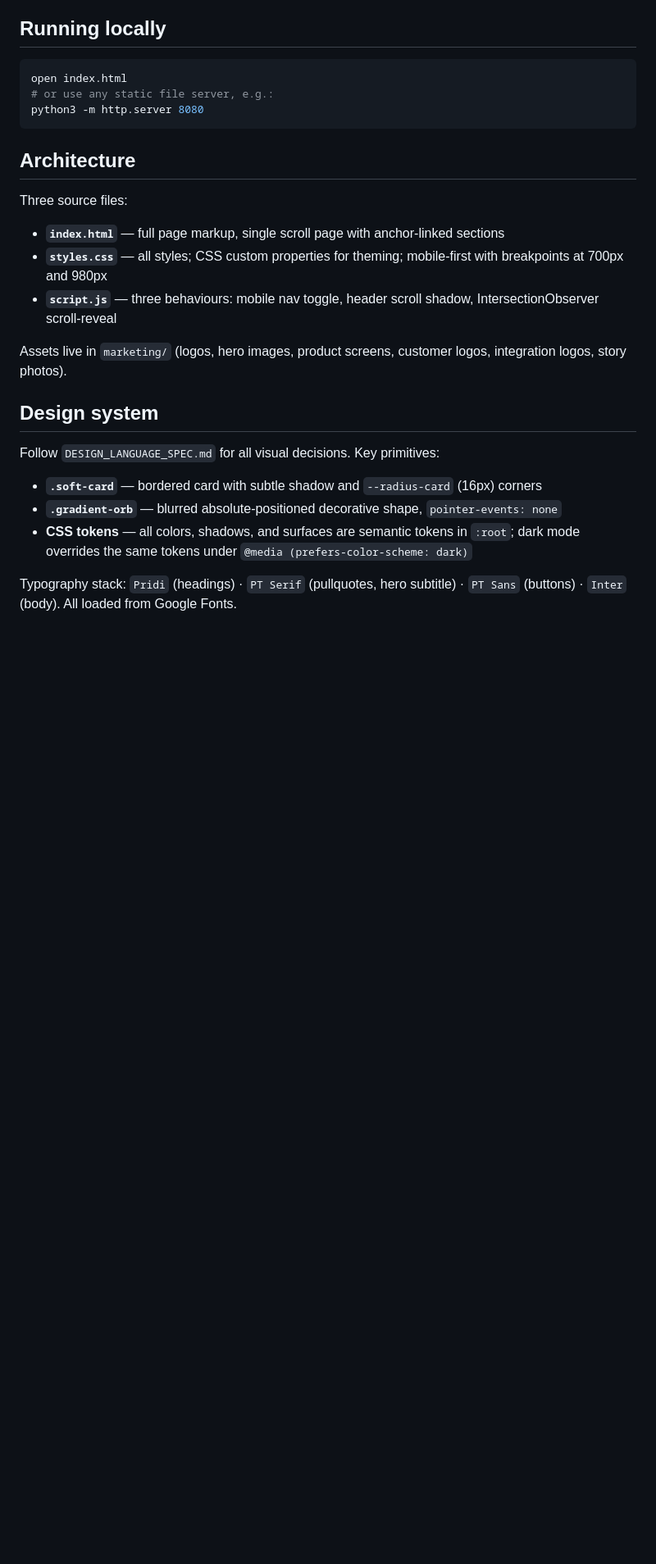
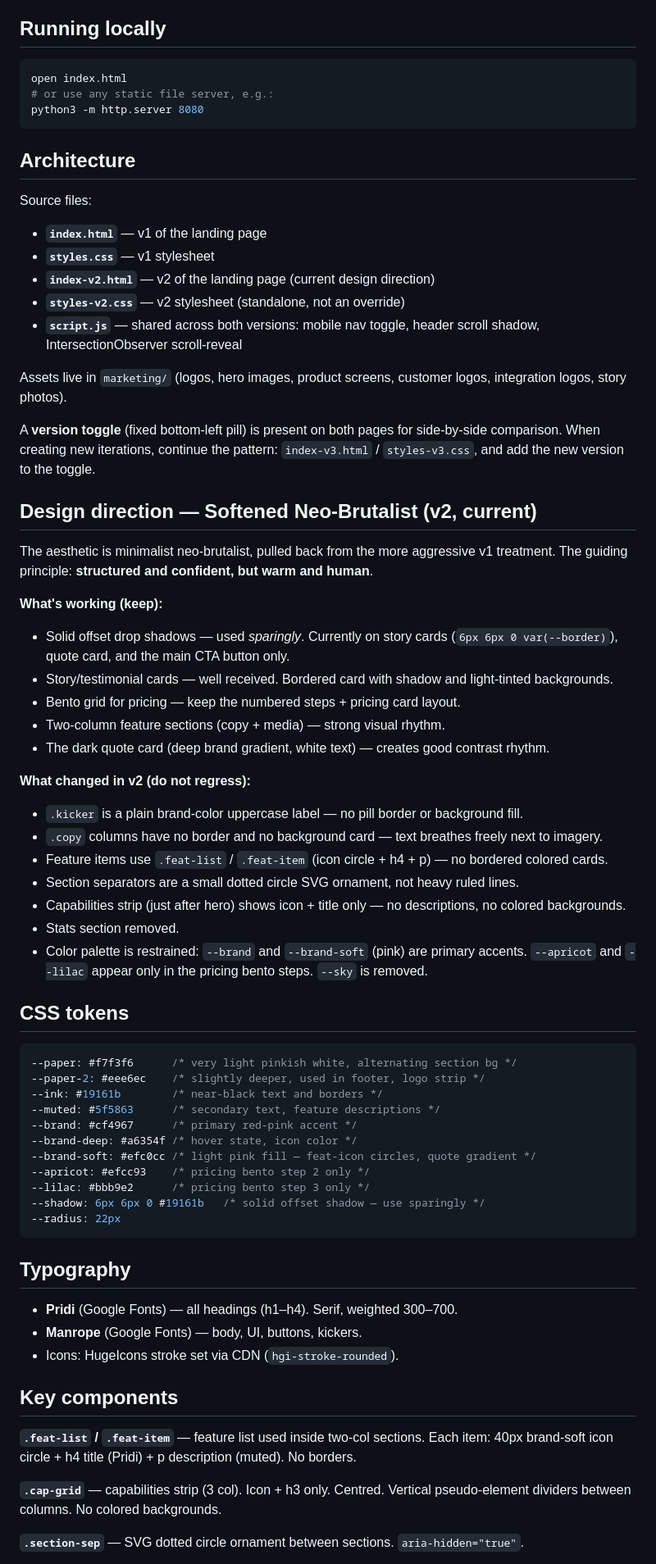
Before and after one commit to thinkthx/embrayse-marketing, a Markdown page: CLAUDE.md, the part around one of its changes. Shown at 82% size. GitHub-like rendering; blank space fills up the shorter version.

````diff
--- a/CLAUDE.md
+++ b/CLAUDE.md
@@ -16,20 +16,65 @@ python3 -m http.server 8080
 
 ## Architecture
 
-Three source files:
+Source files:
 
-- **`index.html`** — full page markup, single scroll page with anchor-linked sections
-- **`styles.css`** — all styles; CSS custom properties for theming; mobile-first with breakpoints at 700px and 980px
-- **`script.js`** — three behaviours: mobile nav toggle, header scroll shadow, IntersectionObserver scroll-reveal
+- **`index.html`** — v1 of the landing page
+- **`styles.css`** — v1 stylesheet
+- **`index-v2.html`** — v2 of the landing page (current design direction)
+- **`styles-v2.css`** — v2 stylesheet (standalone, not an override)
+- **`script.js`** — shared across both versions: mobile nav toggle, header scroll shadow, IntersectionObserver scroll-reveal
 
 Assets live in `marketing/` (logos, hero images, product screens, customer logos, integration logos, story photos).
 
-## Design system
+A **version toggle** (fixed bottom-left pill) is present on both pages for side-by-side comparison. When creating new iterations, continue the pattern: `index-v3.html` / `styles-v3.css`, and add the new version to the toggle.
 
-Follow `DESIGN_LANGUAGE_SPEC.md` for all visual decisions. Key primitives:
+## Design direction — Softened Neo-Brutalist (v2, current)
 
-- **`.soft-card`** — bordered card with subtle shadow and `--radius-card` (16px) corners
-- **`.gradient-orb`** — blurred absolute-positioned decorative shape, `pointer-events: none`
-- **CSS tokens** — all colors, shadows, and surfaces are semantic tokens in `:root`; dark mode overrides the same tokens under `@media (prefers-color-scheme: dark)`
+The aesthetic is minimalist neo-brutalist, pulled back from the more aggressive v1 treatment. The guiding principle: **structured and confident, but warm and human**.
 
-Typography stack: `Pridi` (headings) · `PT Serif` (pullquotes, hero subtitle) · `PT Sans` (buttons) · `Inter` (body). All loaded from Google Fonts.
+**What's working (keep):**
+- Solid offset drop shadows — used *sparingly*. Currently on story cards (`6px 6px 0 var(--border)`), quote card, and the main CTA button only.
+- Story/testimonial cards — well received. Bordered card with shadow and light-tinted backgrounds.
+- Bento grid for pricing — keep the numbered steps + pricing card layout.
+- Two-column feature sections (copy + media) — strong visual rhythm.
+- The dark quote card (deep brand gradient, white text) — creates good contrast rhythm.
+
+**What changed in v2 (do not regress):**
+- `.kicker` is a plain brand-color uppercase label — no pill border or background fill.
+- `.copy` columns have no border and no background card — text breathes freely next to imagery.
+- Feature items use `.feat-list` / `.feat-item` (icon circle + h4 + p) — no bordered colored cards.
+- Section separators are a small dotted circle SVG ornament, not heavy ruled lines.
+- Capabilities strip (just after hero) shows icon + title only — no descriptions, no colored backgrounds.
+- Stats section removed.
+- Color palette is restrained: `--brand` and `--brand-soft` (pink) are primary accents. `--apricot` and `--lilac` appear only in the pricing bento steps. `--sky` is removed.
+
+## CSS tokens
+
+```css
+--paper: #f7f3f6      /* very light pinkish white, alternating section bg */
+--paper-2: #eee6ec    /* slightly deeper, used in footer, logo strip */
+--ink: #19161b        /* near-black text and borders */
+--muted: #5f5863      /* secondary text, feature descriptions */
+--brand: #cf4967      /* primary red-pink accent */
+--brand-deep: #a6354f /* hover state, icon color */
+--brand-soft: #efc0cc /* light pink fill — feat-icon circles, quote gradient */
+--apricot: #efcc93    /* pricing bento step 2 only */
+--lilac: #bbb9e2      /* pricing bento step 3 only */
+--shadow: 6px 6px 0 #19161b   /* solid offset shadow — use sparingly */
+--radius: 22px
+```
+
+## Typography
+
+- **Pridi** (Google Fonts) — all headings (h1–h4). Serif, weighted 300–700.
+- **Manrope** (Google Fonts) — body, UI, buttons, kickers.
+- Icons: HugeIcons stroke set via CDN (`hgi-stroke-rounded`).
+
+## Key components
+
+**`.feat-list` / `.feat-item`** — feature list used inside two-col sections. Each item: 40px brand-soft icon circle + h4 title (Pridi) + p description (muted). No borders.
+
+**`.cap-grid`** — capabilities strip (3 col). Icon + h3 only. Centred. Vertical pseudo-element dividers between columns. No colored backgrounds.
+
+**`.section-sep`** — SVG dotted circle ornament between sections. `aria-hidden="true"`.
+
````
Also changed, not shown: other parts of CLAUDE.md (+25 -84 lines).
